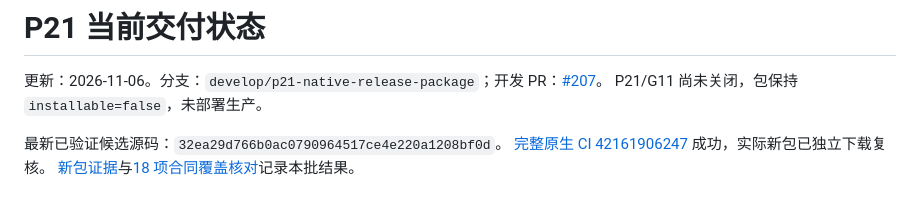
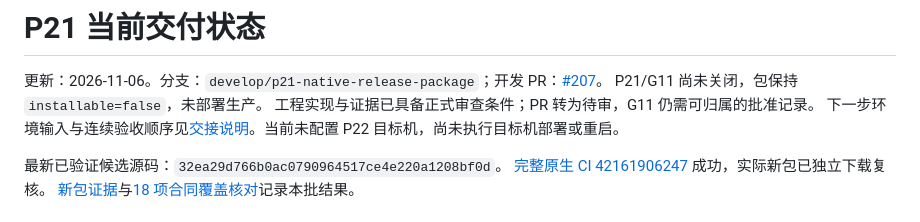
Before and after one commit to Techshrr/GoJet, a Markdown page: docs/p21/STATUS.md, the part around the change. Rendered like a GitHub page.

Commit message:
Prepare accountable G11 review and concrete P22 environment handoff

```diff
--- a/docs/p21/STATUS.md
+++ b/docs/p21/STATUS.md
@@ -2,6 +2,8 @@
 
 更新：2026-11-06。分支：`develop/p21-native-release-package`；开发 PR：[#207](https://github.com/Techshrr/GoJet/pull/207)。
 P21/G11 尚未关闭，包保持 `installable=false`，未部署生产。
+工程实现与证据已具备正式审查条件；PR 转为待审，G11 仍需可归属的批准记录。
+下一步环境输入与连续验收顺序见[交接说明](p22-handoff.md)。当前未配置 P22 目标机，尚未执行目标机部署或重启。
 
 最新已验证候选源码：`32ea29d766b0ac0790964517ce4e220a1208bf0d`。
 [完整原生 CI 42161906247](https://github.com/Techshrr/GoJet/actions/runs/42161906247) 成功，实际新包已独立下载复核。
```
Also changed, not shown: docs/p21/candidate-delivery.md (+2 -0 lines), docs/p21/p22-handoff.md (added, +68 -0 lines).
